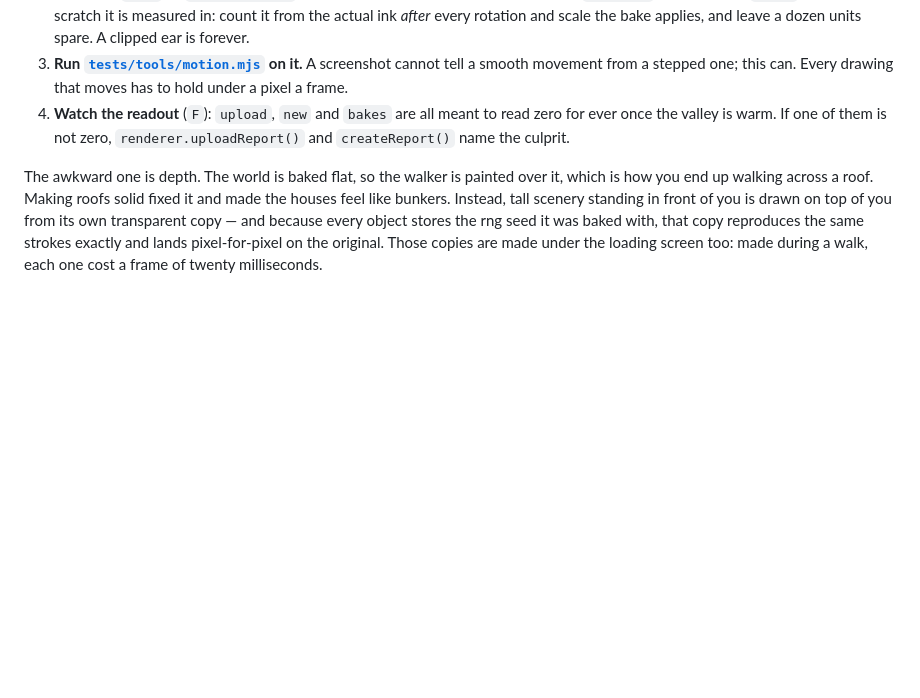
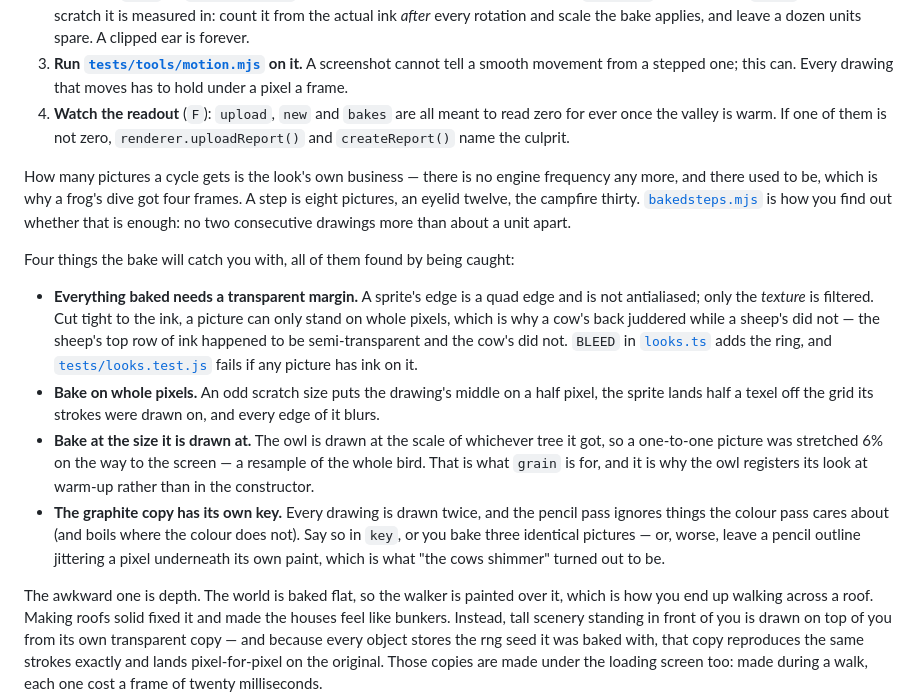
Before and after one commit to sakateka/pencil-and-paint, a Markdown page: BUILDING.md, the part around one of its changes. Rendered like a GitHub page; blank space fills up the shorter version.

```diff
--- a/BUILDING.md
+++ b/BUILDING.md
@@ -138,6 +196,35 @@ So, in order:
    read zero for ever once the valley is warm. If one of them is not zero,
    `renderer.uploadReport()` and `createReport()` name the culprit.
 
+How many pictures a cycle gets is the look's own business — there is no engine
+frequency any more, and there used to be, which is why a frog's dive got four
+frames. A step is eight pictures, an eyelid twelve, the campfire thirty.
+[`bakedsteps.mjs`](tests/tools/README.md) is how you find out whether that is
+enough: no two consecutive drawings more than about a unit apart.
+
+Four things the bake will catch you with, all of them found by being caught:
+
+- **Everything baked needs a transparent margin.** A sprite's edge is a quad
+  edge and is not antialiased; only the *texture* is filtered. Cut tight to the
+  ink, a picture can only stand on whole pixels, which is why a cow's back
+  juddered while a sheep's did not — the sheep's top row of ink happened to be
+  semi-transparent and the cow's did not. `BLEED` in
+  [`looks.ts`](src/render/looks.ts) adds the ring, and
+  [`tests/looks.test.js`](tests/looks.test.js) fails if any picture has ink on
+  it.
+- **Bake on whole pixels.** An odd scratch size puts the drawing's middle on a
+  half pixel, the sprite lands half a texel off the grid its strokes were drawn
+  on, and every edge of it blurs.
+- **Bake at the size it is drawn at.** The owl is drawn at the scale of
+  whichever tree it got, so a one-to-one picture was stretched 6% on the way to
+  the screen — a resample of the whole bird. That is what `grain` is for, and it
+  is why the owl registers its look at warm-up rather than in the constructor.
+- **The graphite copy has its own key.** Every drawing is drawn twice, and the
+  pencil pass ignores things the colour pass cares about (and boils where the
+  colour does not). Say so in `key`, or you bake three identical pictures — or,
+  worse, leave a pencil outline jittering a pixel underneath its own paint,
+  which is what "the cows shimmer" turned out to be.
+
 The awkward one is depth. The world is baked flat, so the walker is painted over
 it, which is how you end up walking across a roof. Making roofs solid fixed it
 and made the houses feel like bunkers. Instead, tall scenery standing in front
```
Also changed, not shown: other parts of BUILDING.md (+58 -0 lines), 1 other file.
